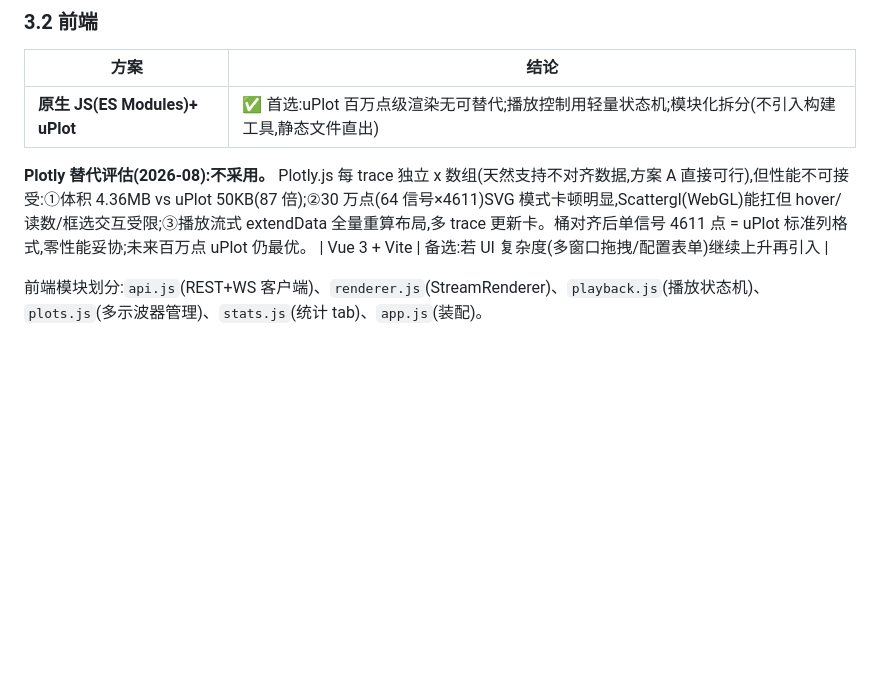
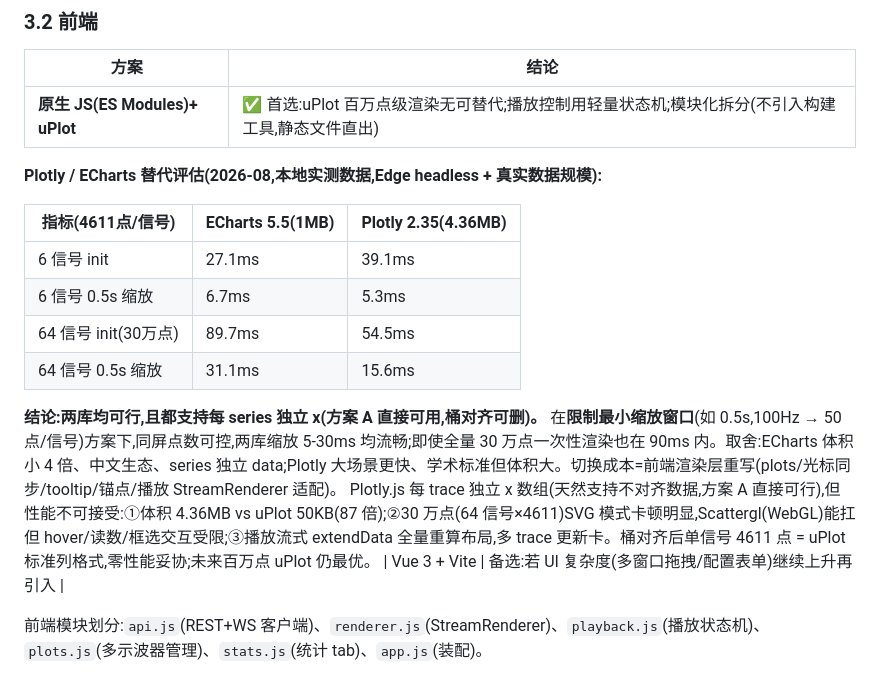
Before and after one commit to yunlistener/blf-dbc-web, a Markdown page: docs/系统设计.md, the part around the change. Rendered like a GitHub page; blank space fills up the shorter version.

Commit message:
评估:Plotly/ECharts 实测对比(限窗方案)——两库均支持独立x(方案A可行),6信号缩放5-7ms/64信号init 55-90ms,限0.5s最小窗口后均流畅;ECharts 1MB vs Plotly 4.36MB;评估入系统设计

```diff
--- a/docs/系统设计.md
+++ b/docs/系统设计.md
@@ -89,7 +89,16 @@
 | 方案 | 结论 |
 |---|---|
 | **原生 JS(ES Modules)+ uPlot** | ✅ 首选:uPlot 百万点级渲染无可替代;播放控制用轻量状态机;模块化拆分(不引入构建工具,静态文件直出) |
-**Plotly 替代评估(2026-08):不采用。** Plotly.js 每 trace 独立 x 数组(天然支持不对齐数据,方案 A 直接可行),但性能不可接受:①体积 4.36MB vs uPlot 50KB(87 倍);②30 万点(64 信号×4611)SVG 模式卡顿明显,Scattergl(WebGL)能扛但 hover/读数/框选交互受限;③播放流式 extendData 全量重算布局,多 trace 更新卡。桶对齐后单信号 4611 点 = uPlot 标准列格式,零性能妥协;未来百万点 uPlot 仍最优。
+**Plotly / ECharts 替代评估(2026-08,本地实测数据,Edge headless + 真实数据规模):**
+
+| 指标(4611点/信号) | ECharts 5.5(1MB) | Plotly 2.35(4.36MB) |
+|---|---|---|
+| 6 信号 init | 27.1ms | 39.1ms |
+| 6 信号 0.5s 缩放 | 6.7ms | 5.3ms |
+| 64 信号 init(30万点) | 89.7ms | 54.5ms |
+| 64 信号 0.5s 缩放 | 31.1ms | 15.6ms |
+
+**结论:两库均可行,且都支持每 series 独立 x(方案 A 直接可用,桶对齐可删)。** 在**限制最小缩放窗口**(如 0.5s,100Hz → 50 点/信号)方案下,同屏点数可控,两库缩放 5-30ms 均流畅;即使全量 30 万点一次性渲染也在 90ms 内。取舍:ECharts 体积小 4 倍、中文生态、series 独立 data;Plotly 大场景更快、学术标准但体积大。切换成本=前端渲染层重写(plots/光标同步/tooltip/锚点/播放 StreamRenderer 适配)。 Plotly.js 每 trace 独立 x 数组(天然支持不对齐数据,方案 A 直接可行),但性能不可接受:①体积 4.36MB vs uPlot 50KB(87 倍);②30 万点(64 信号×4611)SVG 模式卡顿明显,Scattergl(WebGL)能扛但 hover/读数/框选交互受限;③播放流式 extendData 全量重算布局,多 trace 更新卡。桶对齐后单信号 4611 点 = uPlot 标准列格式,零性能妥协;未来百万点 uPlot 仍最优。
 | Vue 3 + Vite | 备选:若 UI 复杂度(多窗口拖拽/配置表单)继续上升再引入 |
 
 前端模块划分:`api.js`(REST+WS 客户端)、`renderer.js`(StreamRenderer)、`playback.js`(播放状态机)、`plots.js`(多示波器管理)、`stats.js`(统计 tab)、`app.js`(装配)。
```
